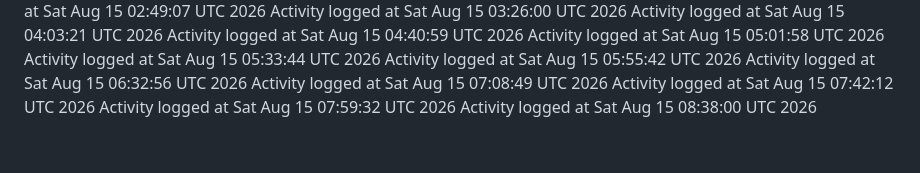
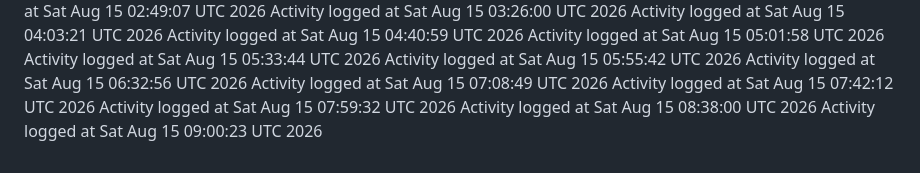
Before and after one commit to kavangcb29/Flap, a Markdown page: ACTIVITY.md, the part around the change. Rendered like a GitHub page.

Commit message:
Auto-generate GitHub activity [skip ci]

```diff
--- a/ACTIVITY.md
+++ b/ACTIVITY.md
@@ -127,3 +127,4 @@ Activity logged at Sat Aug 15 07:08:49 UTC 2026
 Activity logged at Sat Aug 15 07:42:12 UTC 2026
 Activity logged at Sat Aug 15 07:59:32 UTC 2026
 Activity logged at Sat Aug 15 08:38:00 UTC 2026
+Activity logged at Sat Aug 15 09:00:23 UTC 2026
```
